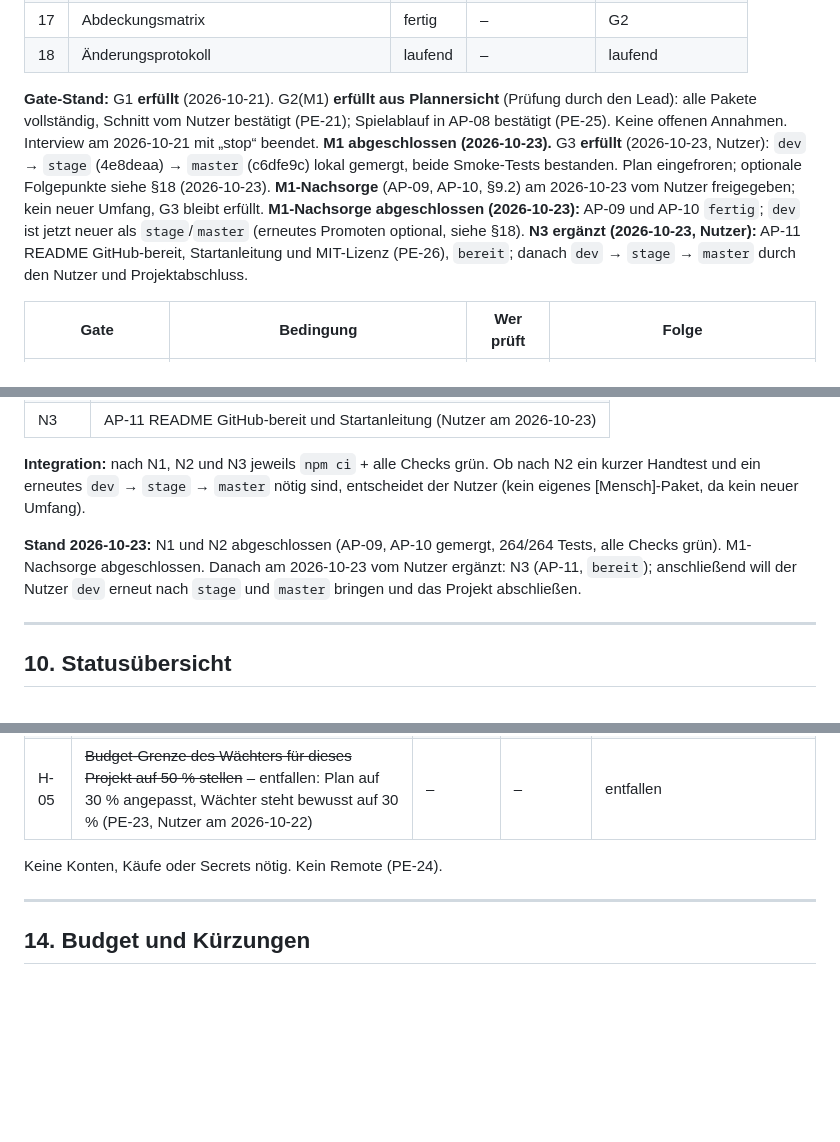
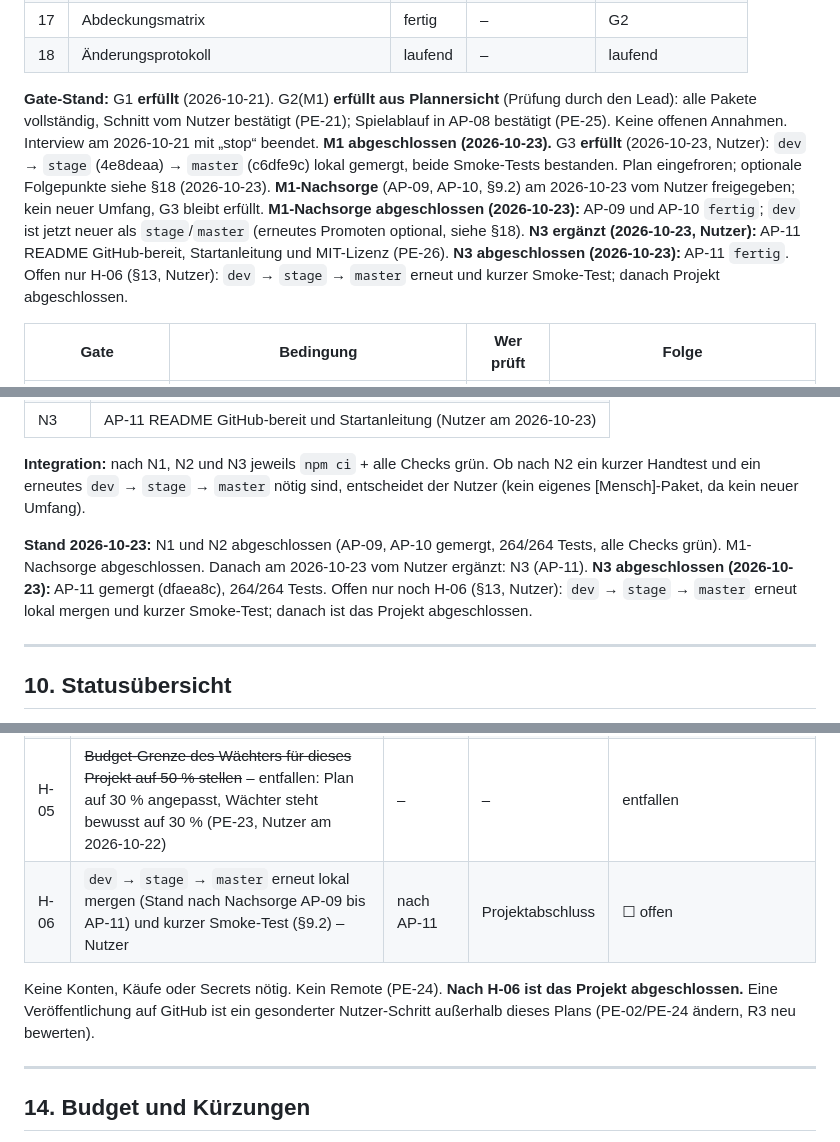
Before and after one commit to CemDCoding/flappyPiCalculator, a Markdown page: docs/masterBuildPlan.md, 3 parts joined by grey strips. Drawn GitHub-style; blank space fills up the shorter version.

Commit message:
plan: mark AP-11 done, add H-06
AP-11 merged (review round 1 passed, 264/264 tests). H-06 added as final human step: promote dev to stage and master again with a short smoke test, then the project is complete. Changelog notes the README hint on C/Del and that a GitHub release needs PE-02/PE-24 and R3 to be revisited.

Co-Authored-By: Claude Opus 5.5 <noreply@anthropic.com>

```diff
--- a/docs/masterBuildPlan.md
+++ b/docs/masterBuildPlan.md
@@ -67,7 +67,7 @@ Status: `leer` · `in Klärung` · `fertig` · `angenommen` (fertig, aber mit un
 | 17 | Abdeckungsmatrix | fertig | – | G2 |
 | 18 | Änderungsprotokoll | laufend | – | laufend |
 
-**Gate-Stand:** G1 **erfüllt** (2026-10-21). G2(M1) **erfüllt aus Plannersicht** (Prüfung durch den Lead): alle Pakete vollständig, Schnitt vom Nutzer bestätigt (PE-21); Spielablauf in AP-08 bestätigt (PE-25). Keine offenen Annahmen. Interview am 2026-10-21 mit „stop“ beendet. **M1 abgeschlossen (2026-10-23).** G3 **erfüllt** (2026-10-23, Nutzer): `dev` → `stage` (4e8deaa) → `master` (c6dfe9c) lokal gemergt, beide Smoke-Tests bestanden. Plan eingefroren; optionale Folgepunkte siehe §18 (2026-10-23). **M1-Nachsorge** (AP-09, AP-10, §9.2) am 2026-10-23 vom Nutzer freigegeben; kein neuer Umfang, G3 bleibt erfüllt. **M1-Nachsorge abgeschlossen (2026-10-23):** AP-09 und AP-10 `fertig`; `dev` ist jetzt neuer als `stage`/`master` (erneutes Promoten optional, siehe §18). **N3 ergänzt (2026-10-23, Nutzer):** AP-11 README GitHub-bereit, Startanleitung und MIT-Lizenz (PE-26), `bereit`; danach `dev` → `stage` → `master` durch den Nutzer und Projektabschluss.
+**Gate-Stand:** G1 **erfüllt** (2026-10-21). G2(M1) **erfüllt aus Plannersicht** (Prüfung durch den Lead): alle Pakete vollständig, Schnitt vom Nutzer bestätigt (PE-21); Spielablauf in AP-08 bestätigt (PE-25). Keine offenen Annahmen. Interview am 2026-10-21 mit „stop“ beendet. **M1 abgeschlossen (2026-10-23).** G3 **erfüllt** (2026-10-23, Nutzer): `dev` → `stage` (4e8deaa) → `master` (c6dfe9c) lokal gemergt, beide Smoke-Tests bestanden. Plan eingefroren; optionale Folgepunkte siehe §18 (2026-10-23). **M1-Nachsorge** (AP-09, AP-10, §9.2) am 2026-10-23 vom Nutzer freigegeben; kein neuer Umfang, G3 bleibt erfüllt. **M1-Nachsorge abgeschlossen (2026-10-23):** AP-09 und AP-10 `fertig`; `dev` ist jetzt neuer als `stage`/`master` (erneutes Promoten optional, siehe §18). **N3 ergänzt (2026-10-23, Nutzer):** AP-11 README GitHub-bereit, Startanleitung und MIT-Lizenz (PE-26). **N3 abgeschlossen (2026-10-23):** AP-11 `fertig`. Offen nur H-06 (§13, Nutzer): `dev` → `stage` → `master` erneut und kurzer Smoke-Test; danach Projekt abgeschlossen.
 
 | Gate | Bedingung | Wer prüft | Folge |
 |---|---|---|---|
@@ -394,7 +394,7 @@ Freigegeben vom Nutzer am 2026-10-23 („Prettier-Befund aufräumen lassen und C
 
 **Integration:** nach N1, N2 und N3 jeweils `npm ci` + alle Checks grün. Ob nach N2 ein kurzer Handtest und ein erneutes `dev` → `stage` → `master` nötig sind, entscheidet der Nutzer (kein eigenes [Mensch]-Paket, da kein neuer Umfang).
 
-**Stand 2026-10-23:** N1 und N2 abgeschlossen (AP-09, AP-10 gemergt, 264/264 Tests, alle Checks grün). M1-Nachsorge abgeschlossen. Danach am 2026-10-23 vom Nutzer ergänzt: N3 (AP-11, `bereit`); anschließend will der Nutzer `dev` erneut nach `stage` und `master` bringen und das Projekt abschließen.
+**Stand 2026-10-23:** N1 und N2 abgeschlossen (AP-09, AP-10 gemergt, 264/264 Tests, alle Checks grün). M1-Nachsorge abgeschlossen. Danach am 2026-10-23 vom Nutzer ergänzt: N3 (AP-11). **N3 abgeschlossen (2026-10-23):** AP-11 gemergt (dfaea8c), 264/264 Tests. Offen nur noch H-06 (§13, Nutzer): `dev` → `stage` → `master` erneut lokal mergen und kurzer Smoke-Test; danach ist das Projekt abgeschlossen.
 
 ---
 
@@ -825,8 +825,9 @@ AP-05 und AP-06 hängen nur an AP-01; der Lead darf sie bei freien Plätzen und
 | H-03 | Vollständiger Handtest im Dev-Checkout inkl. Spielbarkeit (Schwierigkeit ok?) | nach AP-08 | M1-DEP | ☑ 2026-10-23 (alle Punkte erfolgreich, Nutzer) |
 | H-04 | M1-DEP: `dev` → `stage` → `master` lokal mergen, Smoke-Tests, G3 bestätigen | nach H-03 | – | ☑ 2026-10-23 (stage 4e8deaa, master c6dfe9c, beide Smoke-Tests bestanden, G3 bestätigt, Nutzer) |
 | H-05 | ~~Budget-Grenze des Wächters für dieses Projekt auf 50 % stellen~~ – entfallen: Plan auf 30 % angepasst, Wächter steht bewusst auf 30 % (PE-23, Nutzer am 2026-10-22) | – | – | entfallen |
+| H-06 | `dev` → `stage` → `master` erneut lokal mergen (Stand nach Nachsorge AP-09 bis AP-11) und kurzer Smoke-Test (§9.2) – Nutzer | nach AP-11 | Projektabschluss | ☐ offen |
 
-Keine Konten, Käufe oder Secrets nötig. Kein Remote (PE-24).
+Keine Konten, Käufe oder Secrets nötig. Kein Remote (PE-24). **Nach H-06 ist das Projekt abgeschlossen.** Eine Veröffentlichung auf GitHub ist ein gesonderter Nutzer-Schritt außerhalb dieses Plans (PE-02/PE-24 ändern, R3 neu bewerten).
 
 ---
 
```
Also changed, not shown: other parts of docs/masterBuildPlan.md (+2 -1 lines).
